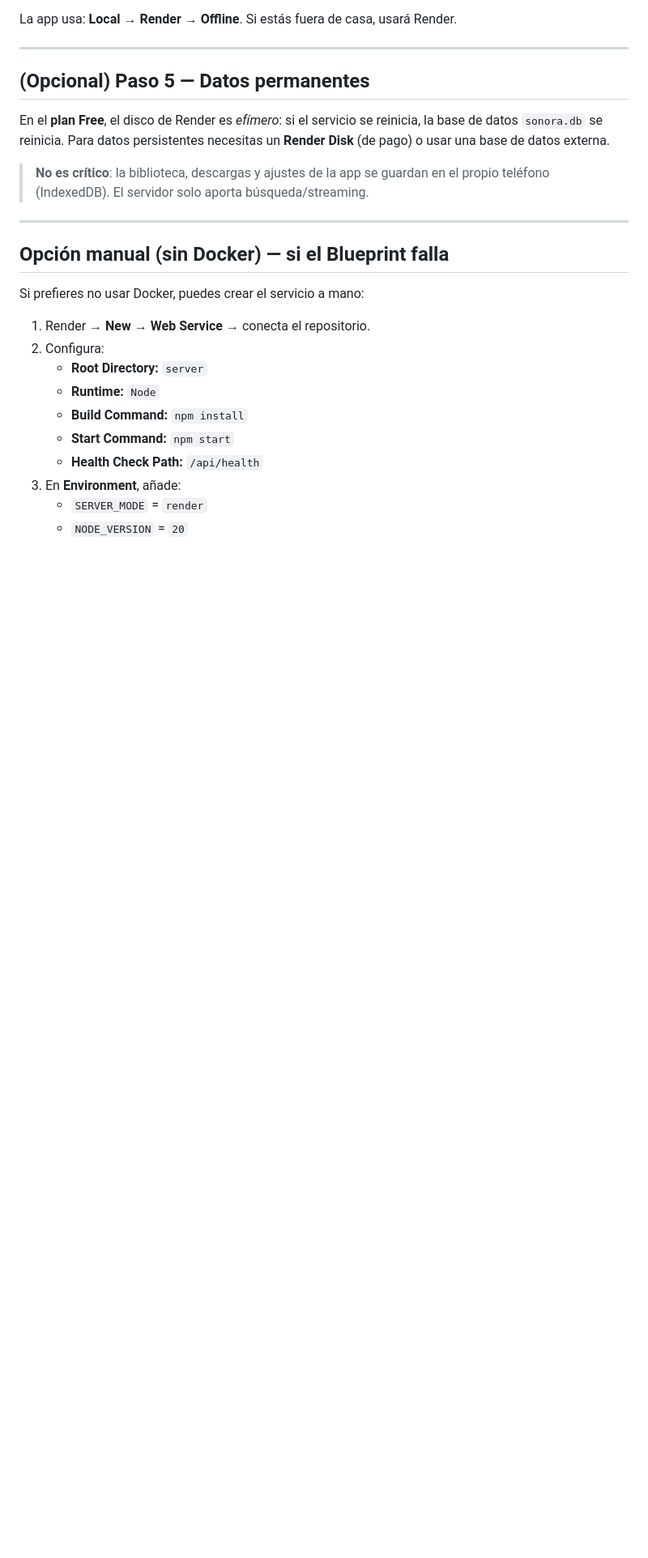
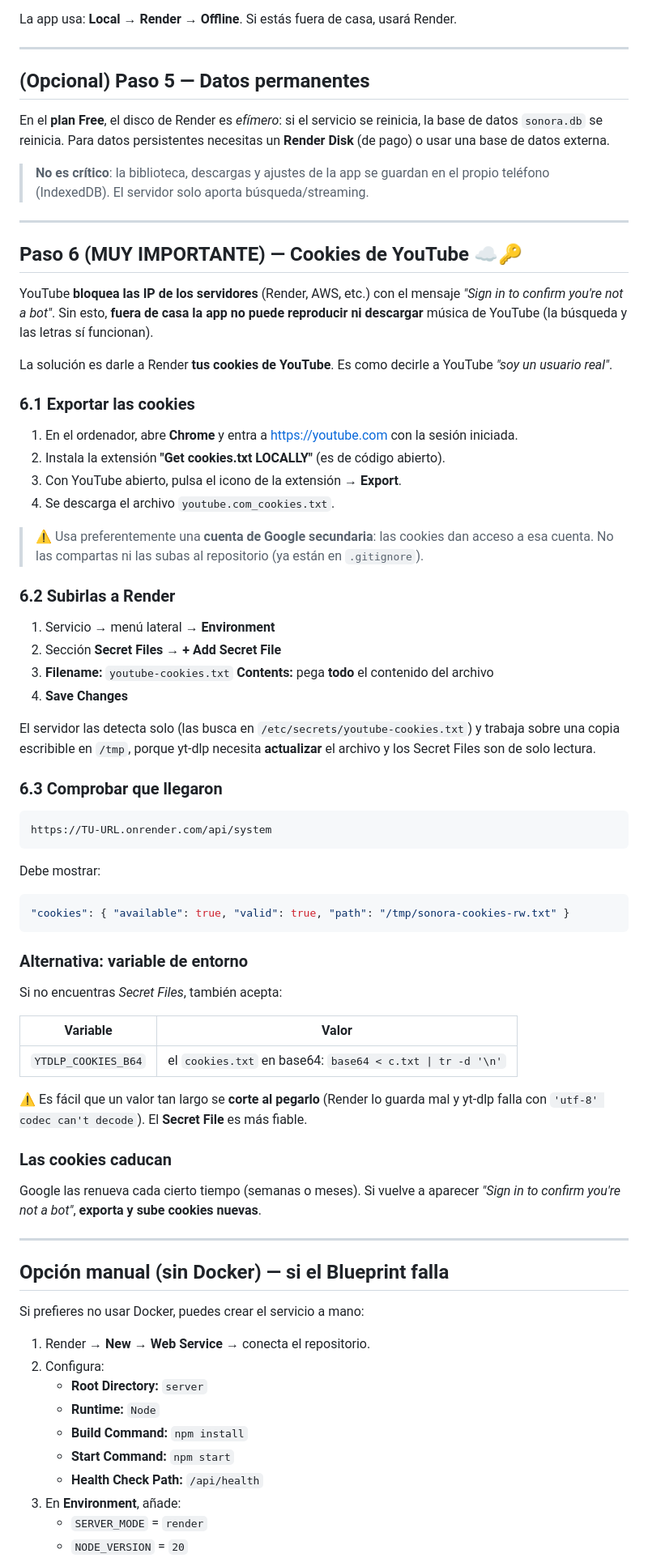
Before and after one commit to raykozabala/sonora-music, a Markdown page: GUIA_RENDER.md, the part around one of its changes. Shown at 81% size. Drawn GitHub-style; blank space fills up the shorter version.

Commit message:
docs(render): guia de cookies de YouTube + deploy hook + errores tipicos

````diff
--- a/GUIA_RENDER.md
+++ b/GUIA_RENDER.md
@@ -91,6 +91,69 @@ la base de datos `sonora.db` se reinicia. Para datos persistentes necesitas un
 
 ---
 
+## Paso 6 (MUY IMPORTANTE) — Cookies de YouTube ☁️🔑
+
+YouTube **bloquea las IP de los servidores** (Render, AWS, etc.) con el mensaje
+*"Sign in to confirm you're not a bot"*. Sin esto, **fuera de casa la app no
+puede reproducir ni descargar** música de YouTube (la búsqueda y las letras sí
+funcionan).
+
+La solución es darle a Render **tus cookies de YouTube**. Es como decirle a
+YouTube *"soy un usuario real"*.
+
+### 6.1 Exportar las cookies
+
+1. En el ordenador, abre **Chrome** y entra a https://youtube.com con la sesión iniciada.
+2. Instala la extensión **"Get cookies.txt LOCALLY"** (es de código abierto).
+3. Con YouTube abierto, pulsa el icono de la extensión → **Export**.
+4. Se descarga el archivo `youtube.com_cookies.txt`.
+
+> ⚠️ Usa preferentemente una **cuenta de Google secundaria**: las cookies dan
+> acceso a esa cuenta. No las compartas ni las subas al repositorio
+> (ya están en `.gitignore`).
+
+### 6.2 Subirlas a Render
+
+1. Servicio → menú lateral → **Environment**
+2. Sección **Secret Files** → **+ Add Secret File**
+3. **Filename:** `youtube-cookies.txt`
+   **Contents:** pega **todo** el contenido del archivo
+4. **Save Changes**
+
+El servidor las detecta solo (las busca en `/etc/secrets/youtube-cookies.txt`)
+y trabaja sobre una copia escribible en `/tmp`, porque yt-dlp necesita
+**actualizar** el archivo y los Secret Files son de solo lectura.
+
+### 6.3 Comprobar que llegaron
+
+```
+https://TU-URL.onrender.com/api/system
+```
+
+Debe mostrar:
+
+```json
+"cookies": { "available": true, "valid": true, "path": "/tmp/sonora-cookies-rw.txt" }
+```
+
+### Alternativa: variable de entorno
+
+Si no encuentras *Secret Files*, también acepta:
+
+| Variable             | Valor                                                    |
+| -------------------- | -------------------------------------------------------- |
+| `YTDLP_COOKIES_B64`  | el `cookies.txt` en base64: `base64 < c.txt \| tr -d '\n'` |
+
+⚠️ Es fácil que un valor tan largo se **corte al pegarlo** (Render lo guarda
+mal y yt-dlp falla con `'utf-8' codec can't decode`). El **Secret File** es más fiable.
+
+### Las cookies caducan
+
+Google las renueva cada cierto tiempo (semanas o meses). Si vuelve a aparecer
+*"Sign in to confirm you're not a bot"*, **exporta y sube cookies nuevas**.
+
+---
+
 ## Opción manual (sin Docker) — si el Blueprint falla
 
 Si prefieres no usar Docker, puedes crear el servicio a mano:
````
Also changed, not shown: other parts of GUIA_RENDER.md (+17 -2 lines).
